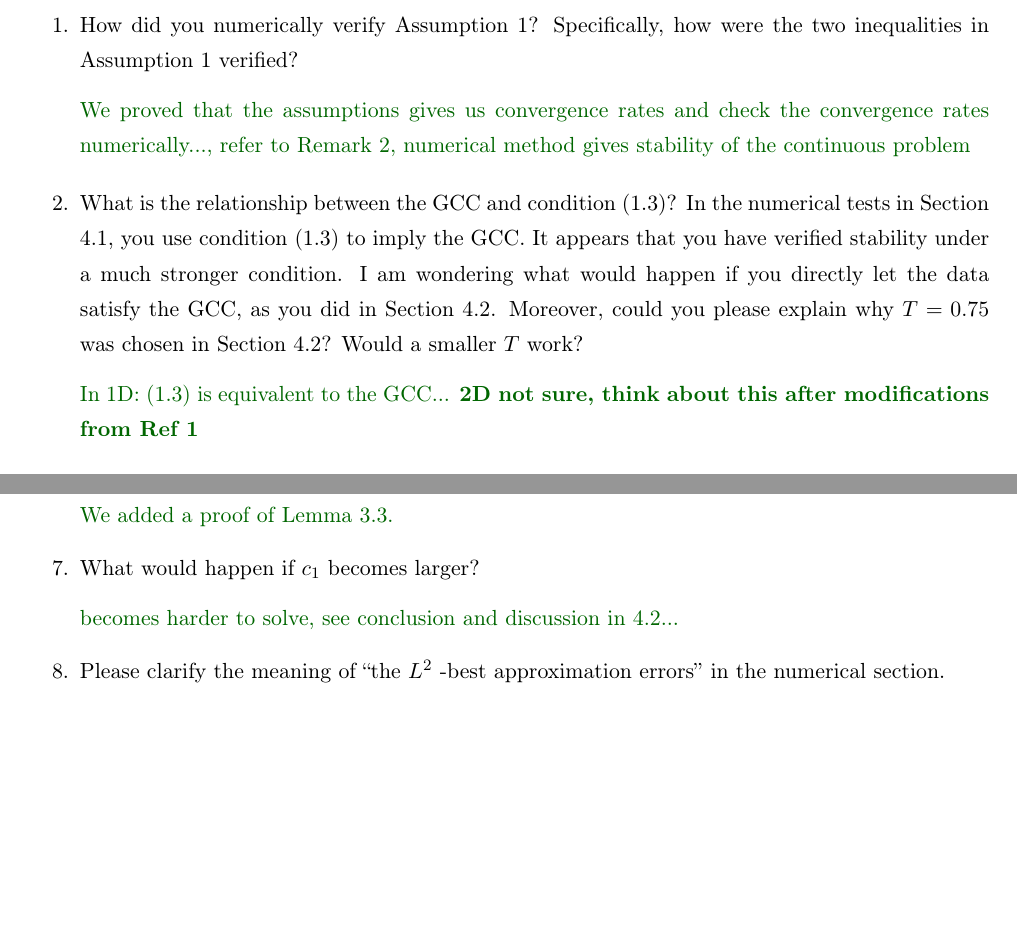
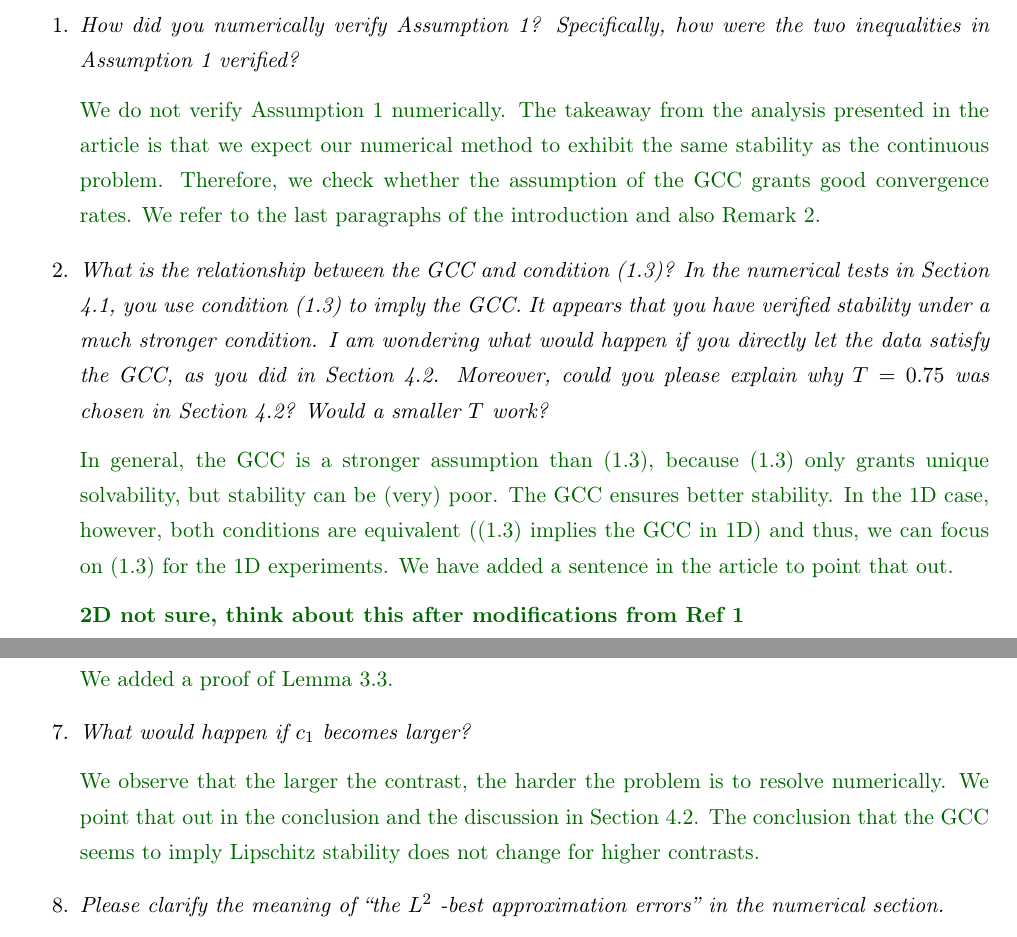
Before and after one commit to TimvanBeeck/waveUC_discCoefs, a LaTeX document (review/response/letter.tex): two parts of pages 2 and 3 of 3, joined at a grey line, cut so that both start at the same text, the shorter picture padded with empty space. Compiled offline with pdfLaTeX.

Commit message:
Minor on review

```diff
--- a/review/response/letter.tex
+++ b/review/response/letter.tex
@@ -158,11 +158,11 @@ First of all, thank you for considering our article "Variational data assimilati
 %------------------------------------------------------------------------------------------------
 %------------------------------------------------------------------------------------------------
 \begin{enumerate}
-  \item How did you numerically verify Assumption 1? Specifically, how were the two
-  inequalities in Assumption 1 verified?
-  \reply{We proved that the assumptions gives us convergence rates and check the convergence rates numerically..., refer to Remark 2, numerical method gives stability of the continuous problem}
-  \item What is the relationship between the GCC and condition (1.3)? In the numerical tests in Section 4.1, you use condition (1.3) to imply the GCC. It appears that you have verified stability under a much stronger condition. I am wondering what would happen if you directly let the data satisfy the GCC, as you did in Section 4.2. Moreover, could you please explain why $T = 0.75$ was chosen in
-  Section 4.2? Would a smaller $T$ work?
-  \reply{In 1D: (1.3) is equivalent to the GCC... \textbf{2D not sure, think about this after modifications from Ref 1}}
-  \item Could you please explain why you adopted the discontinuous-in-time FEM
-  method? What are the advantages of this method for the problem under consideration?
+  \item \emph{How did you numerically verify Assumption 1? Specifically, how were the two
+  inequalities in Assumption 1 verified?}
+  \reply{We do not verify Assumption 1 numerically. The takeaway from the analysis presented in the article is that we expect our numerical method to exhibit the same stability as the continuous problem. Therefore, we check whether the assumption of the GCC grants good convergence rates. We refer to the last paragraphs of the introduction and also Remark 2.}
+  \item \emph{What is the relationship between the GCC and condition (1.3)? In the numerical tests in Section 4.1, you use condition (1.3) to imply the GCC. It appears that you have verified stability under a much stronger condition. I am wondering what would happen if you directly let the data satisfy the GCC, as you did in Section 4.2. Moreover, could you please explain why $T = 0.75$ was chosen in
+  Section 4.2? Would a smaller $T$ work?}
+  \reply{In general, the GCC is a stronger assumption than (1.3), because (1.3) only grants unique solvability, but stability can be (very) poor. The GCC ensures better stability. In the 1D case, however, both conditions are equivalent ((1.3) implies the GCC in 1D) and thus, we can focus on (1.3) for the 1D experiments. We have added a sentence in the article to point that out.}
+  \reply{\textbf{2D not sure, think about this after modifications from Ref 1}}
+  \item \emph{Could you please explain why you adopted the discontinuous-in-time FEM
@@ -176,9 +177,9 @@ First of all, thank you for considering our article "Variational data assimilati
   \reply{We added a proof of Lemma 3.3.}
-  \item What would happen if $c_1$ becomes larger?
-  \reply{becomes harder to solve, see conclusion and discussion in 4.2...}
-  \item Please clarify the meaning of “the $L^2$ -best approximation errors” in the numerical section.
+  \item \emph{What would happen if $c_1$ becomes larger?}
+  \reply{We observe that the larger the contrast, the harder the problem is to resolve numerically. We point that out in the conclusion and the discussion in Section 4.2. The conclusion that the GCC seems to imply Lipschitz stability does not change for higher contrasts.}
+  \item \emph{Please clarify the meaning of “the $L^2$ -best approximation errors” in the numerical section.}
   \reply{We have added a footnote (see above, point 4.).}
-  \item Typo: last line on page 19, “$L^2$ -bestapproximation” $\to$ “$L^2$ -best approximation”.
+  \item \emph{Typo: last line on page 19, “$L^2$ -bestapproximation” $\to$ “$L^2$ -best approximation”.}
   \reply{We thank the review for spotting this typo. We have corrected it.}
 \end{enumerate}
 
```
Also changed, not shown: tex/main.tex (+2 -1 lines), review/response/letter.tex (29 more changed lines).
